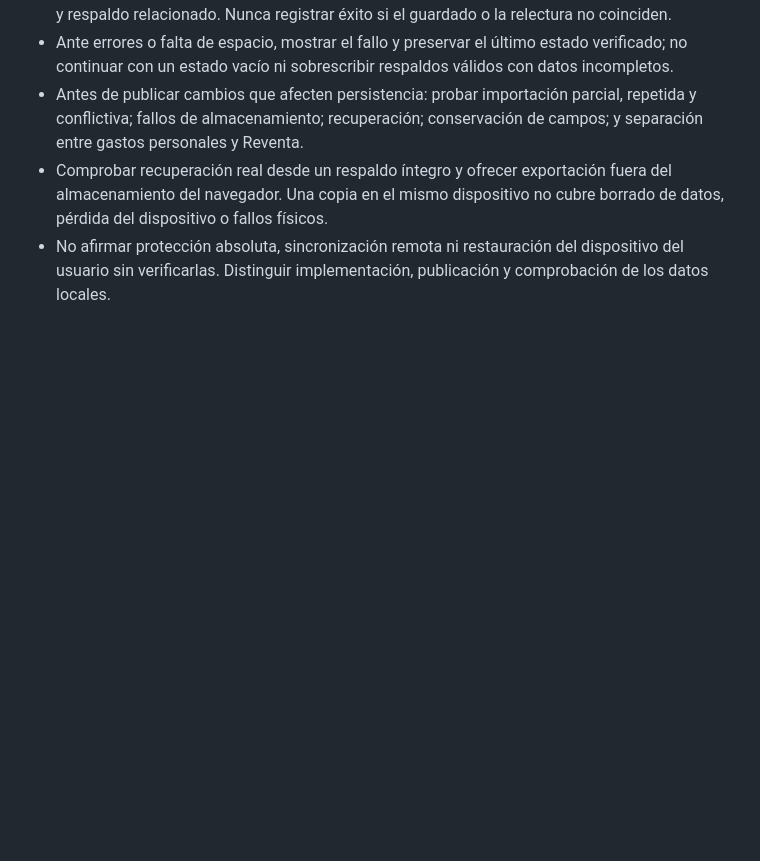
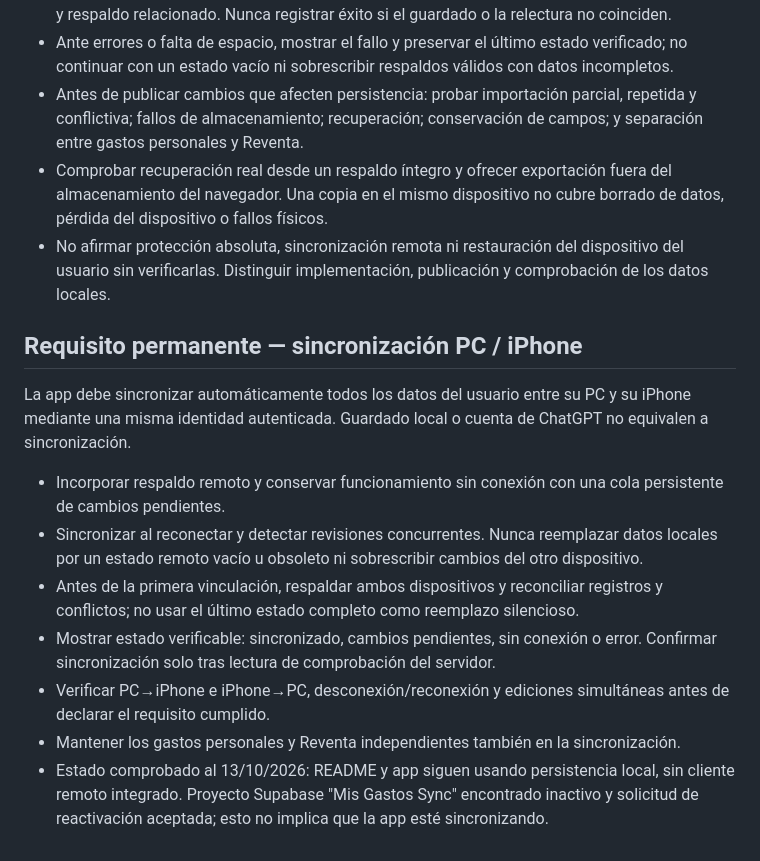
Before and after one commit to molaromauro-coder/mis-gastos, a Markdown page: AGENTS.md, the part around the change. Rendered like a GitHub page; blank space fills up the shorter version.

Commit message:
Record permanent cross-device sync requirement and verified current gap

```diff
--- a/AGENTS.md
+++ b/AGENTS.md
@@ -32,3 +32,13 @@ La conservación de la información es obligatoria en cada cambio del proyecto,
 - Antes de publicar cambios que afecten persistencia: probar importación parcial, repetida y conflictiva; fallos de almacenamiento; recuperación; conservación de campos; y separación entre gastos personales y Reventa.
 - Comprobar recuperación real desde un respaldo íntegro y ofrecer exportación fuera del almacenamiento del navegador. Una copia en el mismo dispositivo no cubre borrado de datos, pérdida del dispositivo o fallos físicos.
 - No afirmar protección absoluta, sincronización remota ni restauración del dispositivo del usuario sin verificarlas. Distinguir implementación, publicación y comprobación de los datos locales.
+
+## Requisito permanente — sincronización PC / iPhone
+La app debe sincronizar automáticamente todos los datos del usuario entre su PC y su iPhone mediante una misma identidad autenticada. Guardado local o cuenta de ChatGPT no equivalen a sincronización.
+- Incorporar respaldo remoto y conservar funcionamiento sin conexión con una cola persistente de cambios pendientes.
+- Sincronizar al reconectar y detectar revisiones concurrentes. Nunca reemplazar datos locales por un estado remoto vacío u obsoleto ni sobrescribir cambios del otro dispositivo.
+- Antes de la primera vinculación, respaldar ambos dispositivos y reconciliar registros y conflictos; no usar el último estado completo como reemplazo silencioso.
+- Mostrar estado verificable: sincronizado, cambios pendientes, sin conexión o error. Confirmar sincronización solo tras lectura de comprobación del servidor.
+- Verificar PC→iPhone e iPhone→PC, desconexión/reconexión y ediciones simultáneas antes de declarar el requisito cumplido.
+- Mantener los gastos personales y Reventa independientes también en la sincronización.
+- Estado comprobado al 13/10/2026: README y app siguen usando persistencia local, sin cliente remoto integrado. Proyecto Supabase "Mis Gastos Sync" encontrado inactivo y solicitud de reactivación aceptada; esto no implica que la app esté sincronizando.
```
